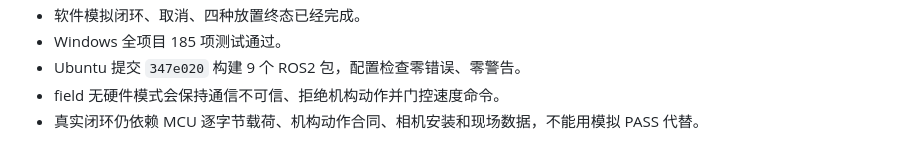
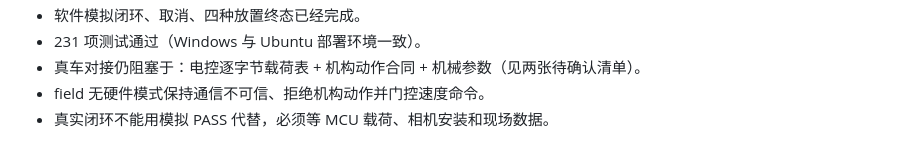
Before and after one commit to Kyra25906/robogame2026, a Markdown page: docs/README.md, the part around one of its changes. Drawn GitHub-style.

```diff
--- a/docs/README.md
+++ b/docs/README.md
@@ -52,5 +76,5 @@
 - 软件模拟闭环、取消、四种放置终态已经完成。
-- Windows 全项目 185 项测试通过。
-- Ubuntu 提交 `347e020` 构建 9 个 ROS2 包，配置检查零错误、零警告。
-- field 无硬件模式会保持通信不可信、拒绝机构动作并门控速度命令。
-- 真实闭环仍依赖 MCU 逐字节载荷、机构动作合同、相机安装和现场数据，不能用模拟 PASS 代替。
+- 231 项测试通过（Windows 与 Ubuntu 部署环境一致）。
+- 真车对接仍阻塞于：电控逐字节载荷表 + 机构动作合同 + 机械参数（见两张待确认清单）。
+- field 无硬件模式保持通信不可信、拒绝机构动作并门控速度命令。
+- 真实闭环不能用模拟 PASS 代替，必须等 MCU 载荷、相机安装和现场数据。
```
Also changed, not shown: other parts of docs/README.md (+31 -7 lines), docs/AGENT.md (renamed from docs/TEACHING_INCREMENTAL_COLLABORATION_GUIDE.md).
